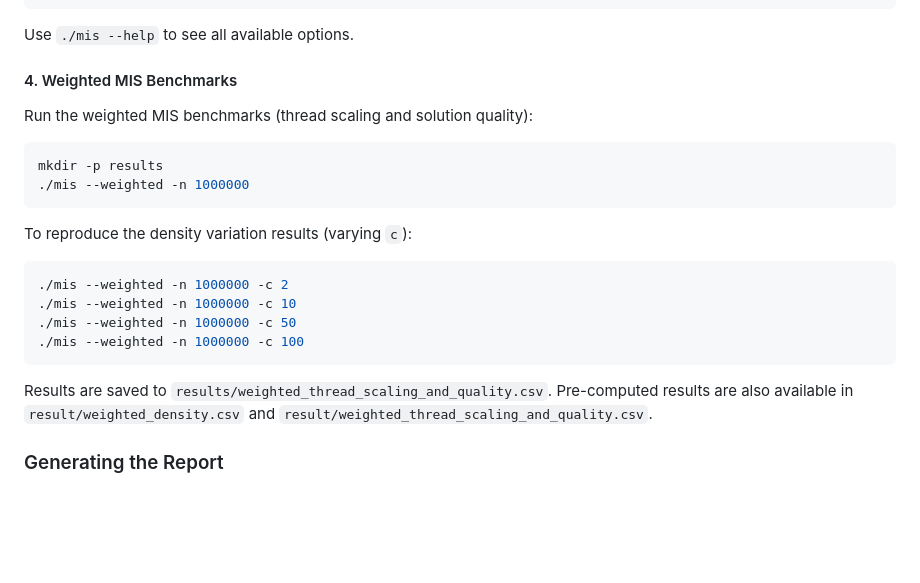
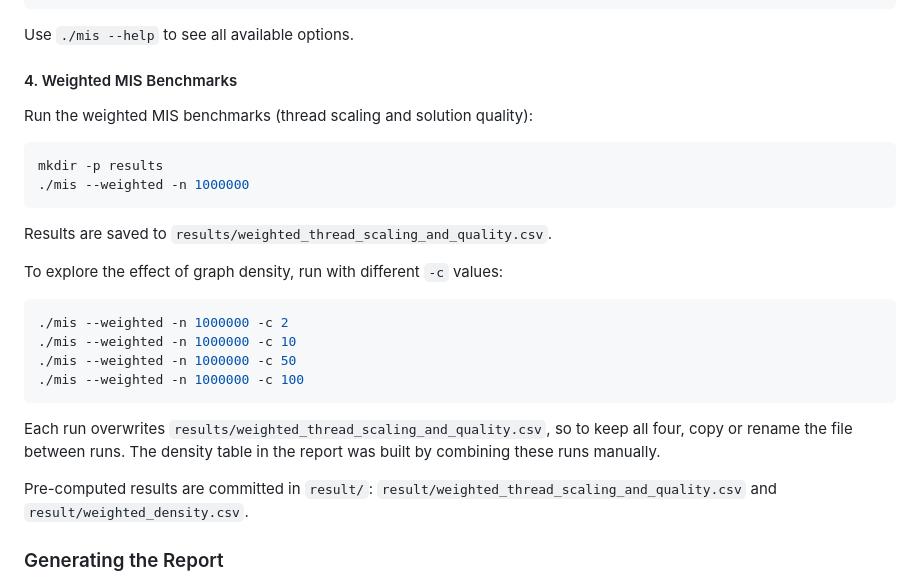
Before and after one commit to lucametehau/MIS, a Markdown page: README.md, the part around the change. Rendered like a GitHub page; blank space fills up the shorter version.

````diff
--- a/README.md
+++ b/README.md
@@ -84,6 +84,7 @@ Run simple benchmarks directly from the command line:
 Use `./mis --help` to see all available options.
 
 #### 4. Weighted MIS Benchmarks
+
 Run the weighted MIS benchmarks (thread scaling and solution quality):
 
 ```bash
@@ -91,7 +92,9 @@ mkdir -p results
 ./mis --weighted -n 1000000
 ```
 
-To reproduce the density variation results (varying `c`):
+Results are saved to `results/weighted_thread_scaling_and_quality.csv`.
+
+To explore the effect of graph density, run with different `-c` values:
 
 ```bash
 ./mis --weighted -n 1000000 -c 2
@@ -100,7 +103,9 @@ To reproduce the density variation results (varying `c`):
 ./mis --weighted -n 1000000 -c 100
 ```
 
-Results are saved to `results/weighted_thread_scaling_and_quality.csv`. Pre-computed results are also available in `result/weighted_density.csv` and `result/weighted_thread_scaling_and_quality.csv`.
+Each run overwrites `results/weighted_thread_scaling_and_quality.csv`, so to keep all four, copy or rename the file between runs. The density table in the report was built by combining these runs manually.
+
+Pre-computed results are committed in `result/`: `result/weighted_thread_scaling_and_quality.csv` and `result/weighted_density.csv`.
 
 ### Generating the Report
 
````
